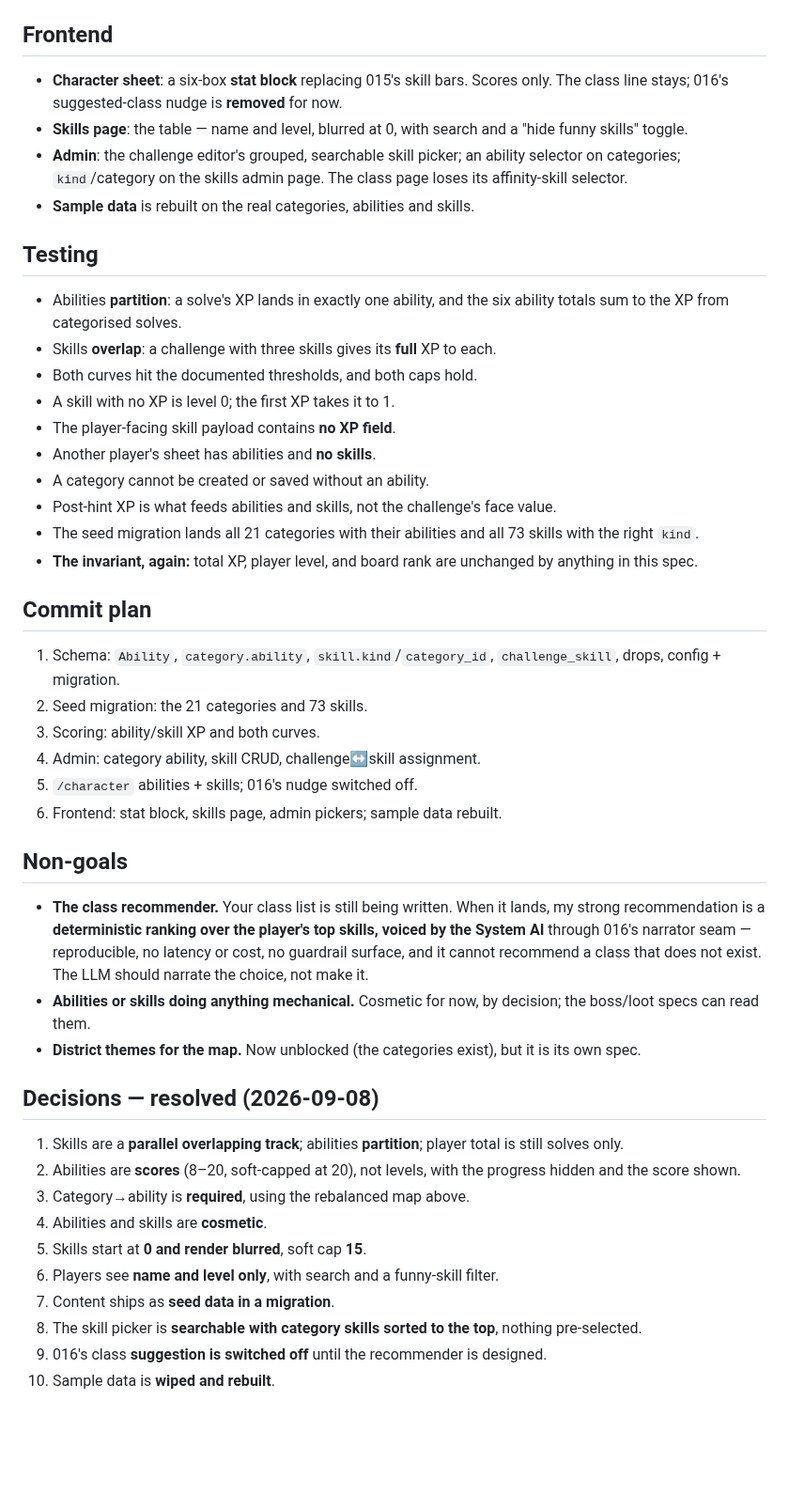
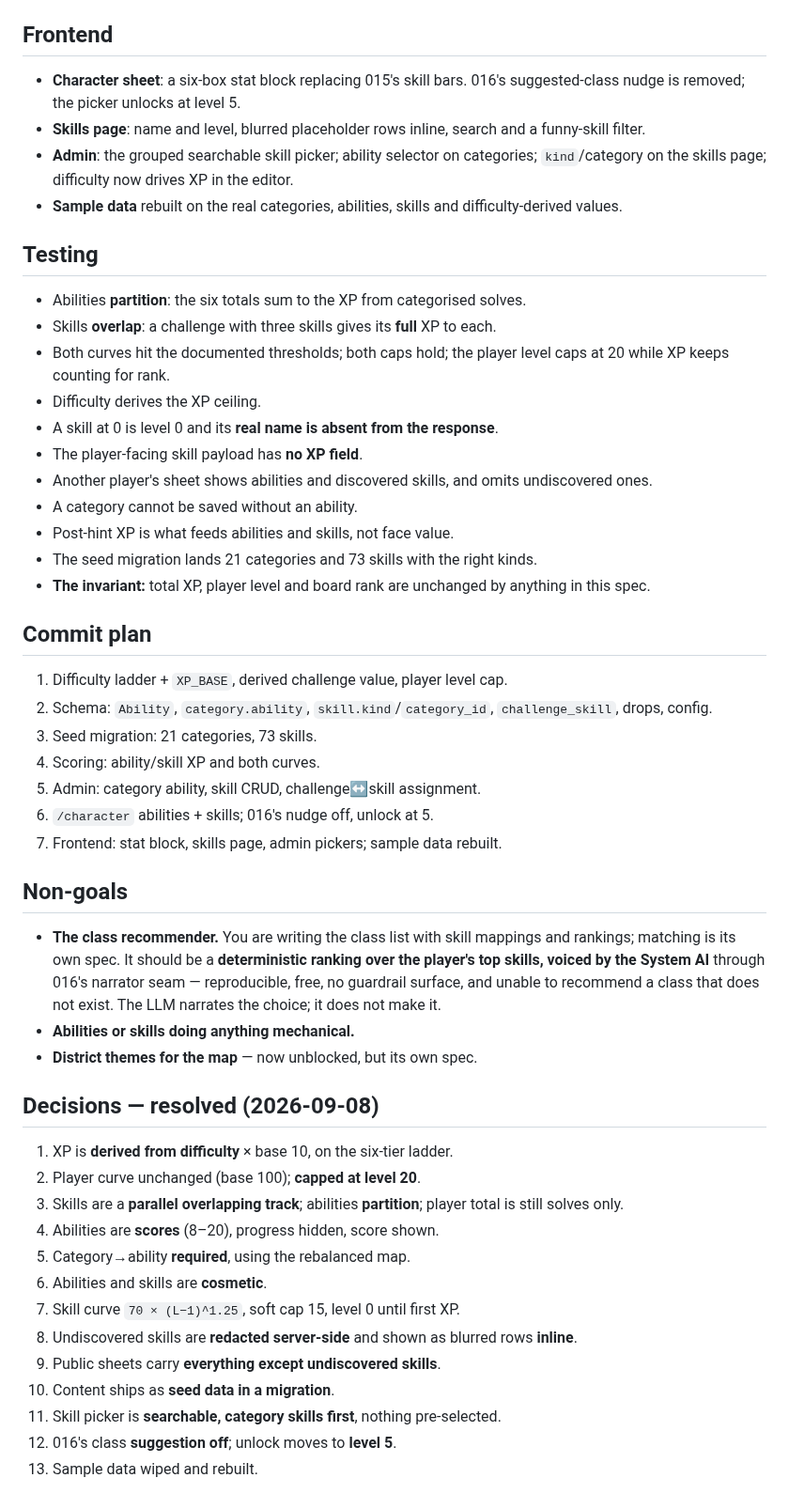
Before and after one commit to Anders-Sec/ctf, a Markdown page: specs/018-abilities-and-skills.md, the part around one of its changes. Shown at 94% size. Drawn GitHub-style; blank space fills up the shorter version.

```diff
--- a/specs/018-abilities-and-skills.md
+++ b/specs/018-abilities-and-skills.md
@@ -205,65 +237,67 @@ real cost of seeding this way rather than via a separate admin command.
 
 ## Frontend
 
-- **Character sheet**: a six-box **stat block** replacing 015's skill bars. Scores
-  only. The class line stays; 016's suggested-class nudge is **removed** for now.
-- **Skills page**: the table — name and level, blurred at 0, with search and a
-  "hide funny skills" toggle.
-- **Admin**: the challenge editor's grouped, searchable skill picker; an ability
-  selector on categories; `kind`/category on the skills admin page. The class
-  page loses its affinity-skill selector.
-- **Sample data** is rebuilt on the real categories, abilities and skills.
+- **Character sheet**: a six-box stat block replacing 015's skill bars. 016's
+  suggested-class nudge is removed; the picker unlocks at level 5.
+- **Skills page**: name and level, blurred placeholder rows inline, search and a
+  funny-skill filter.
+- **Admin**: the grouped searchable skill picker; ability selector on categories;
+  `kind`/category on the skills page; difficulty now drives XP in the editor.
+- **Sample data** rebuilt on the real categories, abilities, skills and
+  difficulty-derived values.
 
 ## Testing
 
-- Abilities **partition**: a solve's XP lands in exactly one ability, and the six
-  ability totals sum to the XP from categorised solves.
+- Abilities **partition**: the six totals sum to the XP from categorised solves.
 - Skills **overlap**: a challenge with three skills gives its **full** XP to each.
-- Both curves hit the documented thresholds, and both caps hold.
-- A skill with no XP is level 0; the first XP takes it to 1.
-- The player-facing skill payload contains **no XP field**.
-- Another player's sheet has abilities and **no skills**.
-- A category cannot be created or saved without an ability.
-- Post-hint XP is what feeds abilities and skills, not the challenge's face value.
-- The seed migration lands all 21 categories with their abilities and all 73
-  skills with the right `kind`.
-- **The invariant, again:** total XP, player level, and board rank are unchanged
-  by anything in this spec.
+- Both curves hit the documented thresholds; both caps hold; the player level caps
+  at 20 while XP keeps counting for rank.
+- Difficulty derives the XP ceiling.
+- A skill at 0 is level 0 and its **real name is absent from the response**.
+- The player-facing skill payload has **no XP field**.
+- Another player's sheet shows abilities and discovered skills, and omits
+  undiscovered ones.
+- A category cannot be saved without an ability.
+- Post-hint XP is what feeds abilities and skills, not face value.
+- The seed migration lands 21 categories and 73 skills with the right kinds.
+- **The invariant:** total XP, player level and board rank are unchanged by
+  anything in this spec.
 
 ## Commit plan
 
-1. Schema: `Ability`, `category.ability`, `skill.kind`/`category_id`,
-   `challenge_skill`, drops, config + migration.
-2. Seed migration: the 21 categories and 73 skills.
-3. Scoring: ability/skill XP and both curves.
-4. Admin: category ability, skill CRUD, challenge↔skill assignment.
-5. `/character` abilities + skills; 016's nudge switched off.
-6. Frontend: stat block, skills page, admin pickers; sample data rebuilt.
+1. Difficulty ladder + `XP_BASE`, derived challenge value, player level cap.
+2. Schema: `Ability`, `category.ability`, `skill.kind`/`category_id`,
+   `challenge_skill`, drops, config.
+3. Seed migration: 21 categories, 73 skills.
+4. Scoring: ability/skill XP and both curves.
+5. Admin: category ability, skill CRUD, challenge↔skill assignment.
+6. `/character` abilities + skills; 016's nudge off, unlock at 5.
+7. Frontend: stat block, skills page, admin pickers; sample data rebuilt.
 
 ## Non-goals
 
-- **The class recommender.** Your class list is still being written. When it
-  lands, my strong recommendation is a **deterministic ranking over the player's
-  top skills, voiced by the System AI** through 016's narrator seam — reproducible,
-  no latency or cost, no guardrail surface, and it cannot recommend a class that
-  does not exist. The LLM should narrate the choice, not make it.
-- **Abilities or skills doing anything mechanical.** Cosmetic for now, by
-  decision; the boss/loot specs can read them.
-- **District themes for the map.** Now unblocked (the categories exist), but it is
-  its own spec.
+- **The class recommender.** You are writing the class list with skill mappings
+  and rankings; matching is its own spec. It should be a **deterministic ranking
+  over the player's top skills, voiced by the System AI** through 016's narrator
+  seam — reproducible, free, no guardrail surface, and unable to recommend a class
+  that does not exist. The LLM narrates the choice; it does not make it.
+- **Abilities or skills doing anything mechanical.**
+- **District themes for the map** — now unblocked, but its own spec.
 
 ## Decisions — resolved (2026-09-08)
 
-1. Skills are a **parallel overlapping track**; abilities **partition**; player
+1. XP is **derived from difficulty** × base 10, on the six-tier ladder.
+2. Player curve unchanged (base 100); **capped at level 20**.
+3. Skills are a **parallel overlapping track**; abilities **partition**; player
    total is still solves only.
-2. Abilities are **scores** (8–20, soft-capped at 20), not levels, with the
-   progress hidden and the score shown.
-3. Category→ability is **required**, using the rebalanced map above.
-4. Abilities and skills are **cosmetic**.
-5. Skills start at **0 and render blurred**, soft cap **15**.
-6. Players see **name and level only**, with search and a funny-skill filter.
-7. Content ships as **seed data in a migration**.
-8. The skill picker is **searchable with category skills sorted to the top**,
-   nothing pre-selected.
-9. 016's class **suggestion is switched off** until the recommender is designed.
-10. Sample data is **wiped and rebuilt**.
+4. Abilities are **scores** (8–20), progress hidden, score shown.
+5. Category→ability **required**, using the rebalanced map.
+6. Abilities and skills are **cosmetic**.
+7. Skill curve `70 × (L−1)^1.25`, soft cap 15, level 0 until first XP.
+8. Undiscovered skills are **redacted server-side** and shown as blurred rows
+   **inline**.
+9. Public sheets carry **everything except undiscovered skills**.
+10. Content ships as **seed data in a migration**.
+11. Skill picker is **searchable, category skills first**, nothing pre-selected.
+12. 016's class **suggestion off**; unlock moves to **level 5**.
+13. Sample data wiped and rebuilt.
```
Also changed, not shown: other parts of specs/018-abilities-and-skills.md (+142 -110 lines).
